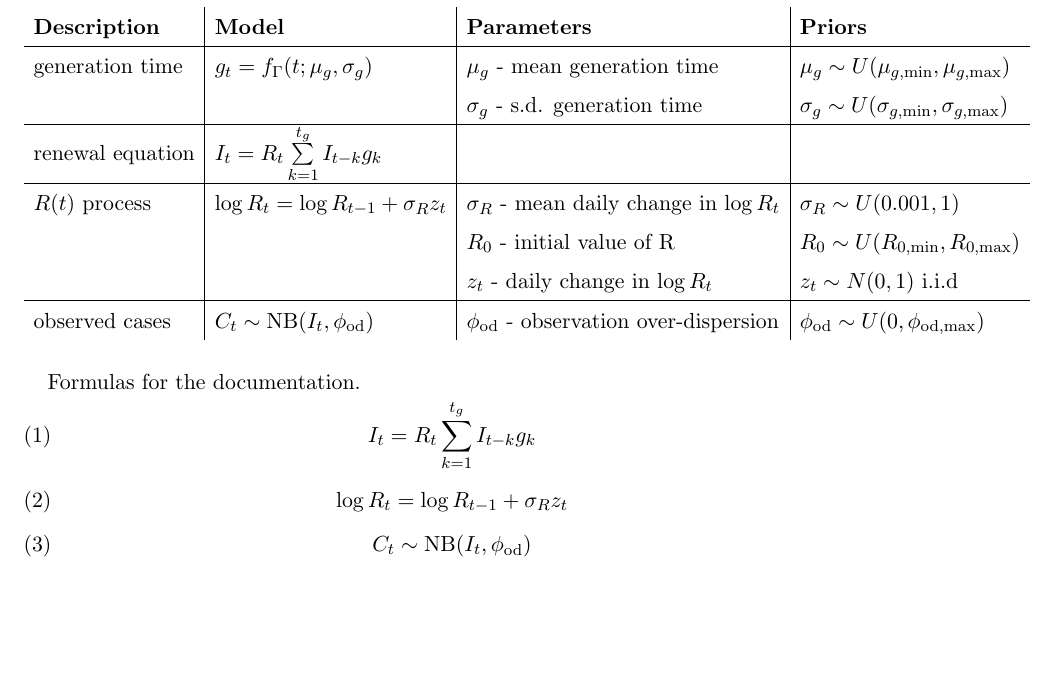
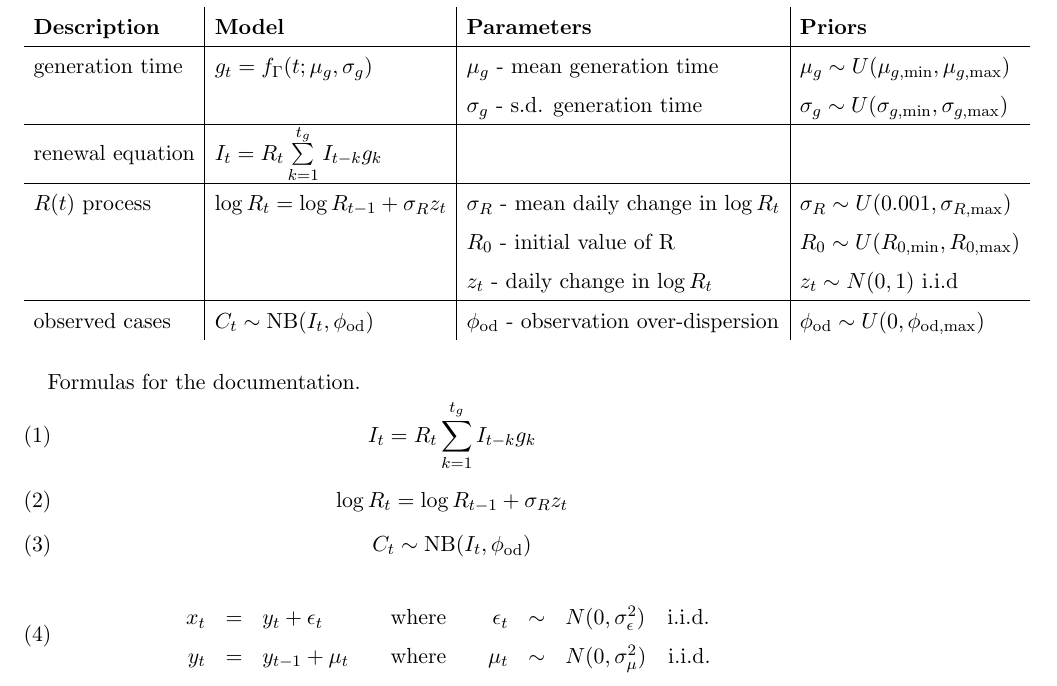
Before and after one commit to BDI-pathogens/stan_epi_tutorial, a LaTeX paper (documentation/formula.tex): part of the page, cut so that both start at the same text, the shorter picture padded with empty space. Compiled offline with pdfLaTeX.

```diff
--- a/documentation/formula.tex
+++ b/documentation/formula.tex
@@ -22,13 +22,20 @@
 C_t \sim {\rm NB}(I_t,\phi_{\rm od})
 \end{equation}
 
+\begin{equation}
+\begin{array}{rclcrcl}
+x_t &=& y_t + \epsilon_t &\quad {\rm where } \quad& \epsilon_t &\sim& N(0,\sigma^2_\epsilon) \quad {\rm{i.i.d.\ }} \\
+y_t &=& y_{t-1} + \mu_t &\quad {\rm where } \quad& \mu_t &\sim& N(0,\sigma^2_\mu) \quad {\rm{i.i.d.\ }}
+\end{array}
+\end{equation}
+
 \begin{table}[]
 \begin{tabular}{l|l|l|l}
 {\bf Description } & {\bf Model }&  {\bf Parameters } & {\bf  Priors  }  \\ \hline
 generation time & $g_t = f_{\Gamma}(t; \mu_g,\sigma_g)$ & $\mu_g$ - mean generation time  &  $\mu_g \sim U(\mu_{g,\rm min}, \mu_{g,\rm max}) $\\
 &  & $\sigma_g$ - s.d. generation time  & $\sigma_g \sim U(\sigma_{g,\rm min}, \sigma_{g,\rm max}) $ \\ \hline
 renewal equation & $I_t = R_t \sum\limits_{k=1}^{t_g} I_{t-k} g_k$  & & \\ \hline
-$R(t)$ process & $\log R_t = \log R_{t-1} + \sigma_R z_t$ & $\sigma_R$ - mean daily change in $\log R_t $& $\sigma_R \sim U(0.001,1)$ \\
+$R(t)$ process & $\log R_t = \log R_{t-1} + \sigma_R z_t$ & $\sigma_R$ - mean daily change in $\log R_t $& $\sigma_R \sim U(0.001,\sigma_{R,\rm max})$ \\
 & & $R_0$ - initial value of R & $R_0 \sim U(R_{0,\rm min}, R_{0,\rm max})$ \\
 & & $z_t$ - daily change in $\log R_t $ & $z_t \sim N(0,1)$ i.i.d \\ \hline
 observed cases & $C_t \sim {\rm NB}(I_t,\phi_{\rm od})$ & $\phi_{\rm od}$ - observation over-dispersion & $\phi_{\rm od} \sim U(0,\phi_{\rm od,max})$
```
Also changed, not shown: documentation/formula_kalman.png (added), documentation/plot_R.png (added), documentation/plot_posterior_params.png (added), documentation/plot_posterior_z.png (added), documentation/plot_uk_cases.png (added), 2 other files.
